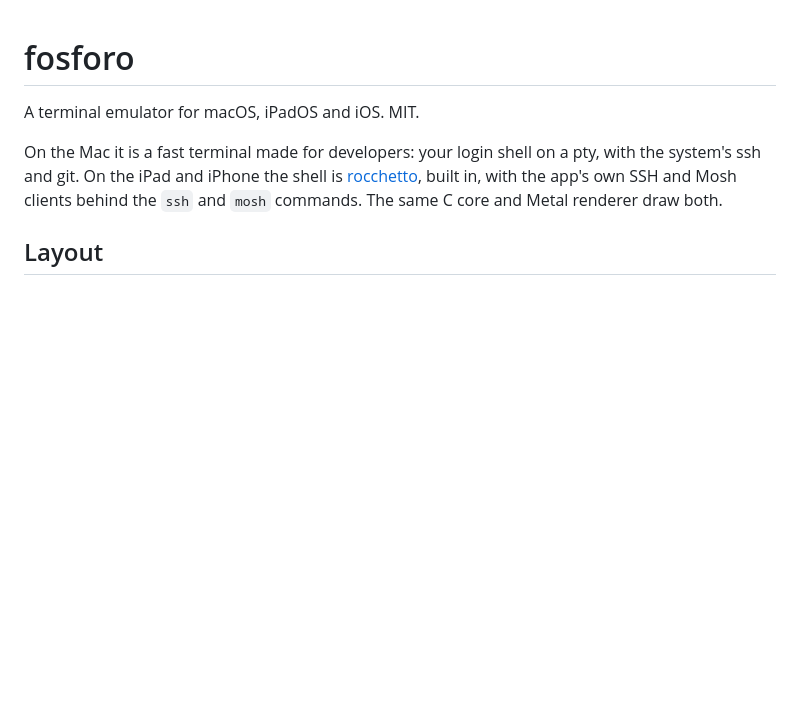
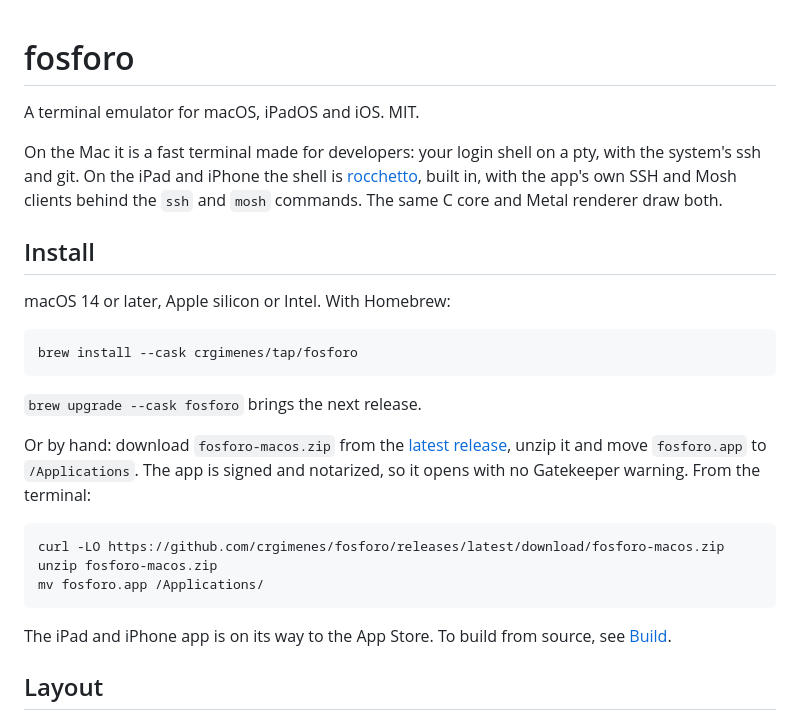
Before and after one commit to crgimenes/fosforo, a Markdown page: README.md, the part around the change. Rendered like a GitHub page; blank space fills up the shorter version.

Commit message:
readme: install section

````diff
--- a/README.md
+++ b/README.md
@@ -7,6 +7,30 @@ pty, with the system's ssh and git. On the iPad and iPhone the shell is
 [rocchetto](https://github.com/crgimenes/rocchetto), built in, with the
 app's own SSH and Mosh clients behind the `ssh` and `mosh` commands. The
 same C core and Metal renderer draw both.
+
+## Install
+
+macOS 14 or later, Apple silicon or Intel. With Homebrew:
+
+```sh
+brew install --cask crgimenes/tap/fosforo
+```
+
+`brew upgrade --cask fosforo` brings the next release.
+
+Or by hand: download `fosforo-macos.zip` from the
+[latest release](https://github.com/crgimenes/fosforo/releases/latest),
+unzip it and move `fosforo.app` to `/Applications`. The app is signed and
+notarized, so it opens with no Gatekeeper warning. From the terminal:
+
+```sh
+curl -LO https://github.com/crgimenes/fosforo/releases/latest/download/fosforo-macos.zip
+unzip fosforo-macos.zip
+mv fosforo.app /Applications/
+```
+
+The iPad and iPhone app is on its way to the App Store. To build from
+source, see [Build](#build).
 
 ## Layout
 
````
